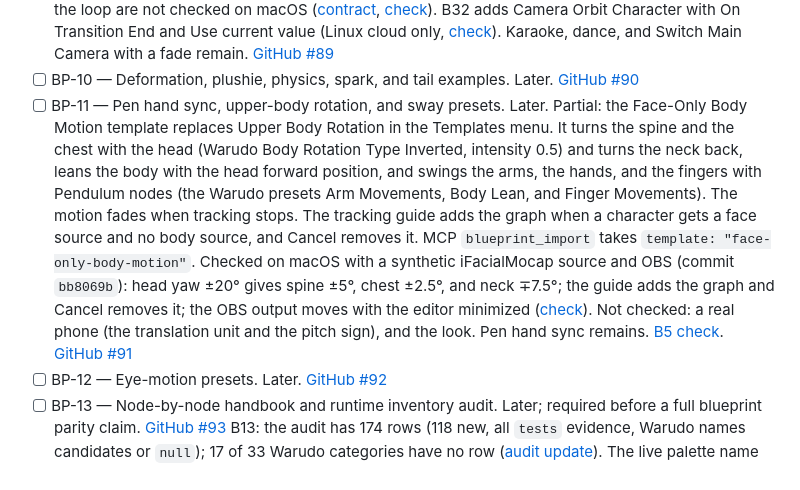
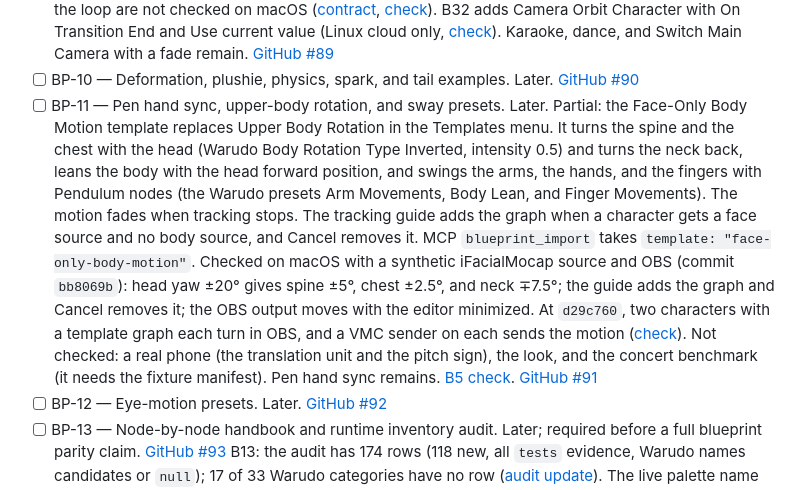
Before and after one commit to danirukun/opensekai, a Markdown page: docs/warudo-parity.md, the part around one of its changes. GitHub-like rendering.

```diff
--- a/docs/warudo-parity.md
+++ b/docs/warudo-parity.md
@@ -229,7 +229,7 @@ Sources: [Blueprint overview](https://docs.warudo.app/docs/blueprints/overview)
 - [ ] BP-08 — Clothes, accessory toggles, and prop interactions. Later. Partial (slice 1, character mesh toggles, Linux cloud only): a VRM import records the mesh nodes of the model with unique names (`fixture_vrm_1`: Body, Face, Hair; `fixture_vrm0_arkit`: 57), and older records get the list at startup. The avatar entity keeps `hiddenMeshes`, set with the `setHiddenMeshes` patch, the Inspector Meshes checkboxes, and the Toggle Character Meshes (Warudo) and Set Character Meshes Visible (OpenSekai addition) Blueprint nodes; MCP `mesh_list` reads the state. Each change is one committed revision and is saved with the show. Unit, Rust, MCP integration, headless Editor (17 of 17), and headless OBS page (WebGL 2 on llvmpipe, functional only) checks pass ([contract](../spdd/prompt/2026-10-28-character-mesh-toggles.md), [check](evaluation/character-mesh-toggles.md)). Not checked: the hidden mesh in OBS on macOS with alpha, the Inspector in the macOS app, and a hotkey toggle during tracking. Prop attachment to a bone, prop meshes, Throw Prop At Character, collisions, ragdoll, and scene undo remain. [GitHub #88](https://github.com/danirukun/opensekai/issues/88)
 - [ ] BP-09 — Karaoke, dance, and camera animation examples. Partial (slice 1, camera example, Linux cloud only): Set Asset Property has an On Transition End output that runs on the clock step after its transition ends (or after an immediate write), so a camera move can chain and loop; a direct loop through it compiles (Different: Warudo needs a function). A scene patch on the moving property stops the loop. The Templates menu has Camera Sway (a 0.5 m slide along the camera right axis with a 5° Field of View change, 3 s each way, InOutSine; Approximate for Camera Orbit Character). A Set Asset Property node has Use current value (the form of Align Target With Main Camera and Align Target With Asset). Session, contract, MCP integration, and headless Editor checks pass; the OBS camera move, the InOutSine look, motion with the editor minimized, and a viewport drag that stops the loop are not checked on macOS ([contract](../spdd/prompt/2026-10-27-camera-animation-example.md), [check](evaluation/camera-animation-example.md)). B32 adds Camera Orbit Character with On Transition End and Use current value (Linux cloud only, [check](evaluation/camera-orbit-selection.md)). Karaoke, dance, and Switch Main Camera with a fade remain. [GitHub #89](https://github.com/danirukun/opensekai/issues/89)
 - [ ] BP-10 — Deformation, plushie, physics, spark, and tail examples. Later. [GitHub #90](https://github.com/danirukun/opensekai/issues/90)
-- [ ] BP-11 — Pen hand sync, upper-body rotation, and sway presets. Later. Partial: the Face-Only Body Motion template replaces Upper Body Rotation in the Templates menu. It turns the spine and the chest with the head (Warudo Body Rotation Type Inverted, intensity 0.5) and turns the neck back, leans the body with the head forward position, and swings the arms, the hands, and the fingers with Pendulum nodes (the Warudo presets Arm Movements, Body Lean, and Finger Movements). The motion fades when tracking stops. The tracking guide adds the graph when a character gets a face source and no body source, and Cancel removes it. MCP `blueprint_import` takes `template: "face-only-body-motion"`. Checked on macOS with a synthetic iFacialMocap source and OBS (commit `bb8069b`): head yaw ±20° gives spine ±5°, chest ±2.5°, and neck ∓7.5°; the guide adds the graph and Cancel removes it; the OBS output moves with the editor minimized ([check](evaluation/face-only-body-motion.md)). Not checked: a real phone (the translation unit and the pitch sign), and the look. Pen hand sync remains. [B5 check](evaluation/tracking-receive-two-performers.md). [GitHub #91](https://github.com/danirukun/opensekai/issues/91)
+- [ ] BP-11 — Pen hand sync, upper-body rotation, and sway presets. Later. Partial: the Face-Only Body Motion template replaces Upper Body Rotation in the Templates menu. It turns the spine and the chest with the head (Warudo Body Rotation Type Inverted, intensity 0.5) and turns the neck back, leans the body with the head forward position, and swings the arms, the hands, and the fingers with Pendulum nodes (the Warudo presets Arm Movements, Body Lean, and Finger Movements). The motion fades when tracking stops. The tracking guide adds the graph when a character gets a face source and no body source, and Cancel removes it. MCP `blueprint_import` takes `template: "face-only-body-motion"`. Checked on macOS with a synthetic iFacialMocap source and OBS (commit `bb8069b`): head yaw ±20° gives spine ±5°, chest ±2.5°, and neck ∓7.5°; the guide adds the graph and Cancel removes it; the OBS output moves with the editor minimized. At `d29c760`, two characters with a template graph each turn in OBS, and a VMC sender on each sends the motion ([check](evaluation/face-only-body-motion.md)). Not checked: a real phone (the translation unit and the pitch sign), the look, and the concert benchmark (it needs the fixture manifest). Pen hand sync remains. [B5 check](evaluation/tracking-receive-two-performers.md). [GitHub #91](https://github.com/danirukun/opensekai/issues/91)
 - [ ] BP-12 — Eye-motion presets. Later. [GitHub #92](https://github.com/danirukun/opensekai/issues/92)
 - [ ] BP-13 — Node-by-node handbook and runtime inventory audit. Later; required before a full blueprint parity claim. [GitHub #93](https://github.com/danirukun/opensekai/issues/93) B13: the audit has 174 rows (118 new, all `tests` evidence, Warudo names candidates or `null`); 17 of 33 Warudo categories have no row ([audit update](evaluation/blueprint-node-audit.md)). The live palette name pass remains.
   - UI audit 0.15.1: Palette categories and node counts: Animation 5, Arithmetic 183, Asset 25, Audio 3, Bilibili 21, BlendShapes 14, Blueprints 3, Characters 48, Cinematography 16, Data 6, Debug 6, Douyin 4, Events 7, External Integration 2, Flow Control 20, Input 10, Interactions 13, Lattices 2, Lights 4, Literals 31, MIDI 5, MikuMikuDance 1, Miscellaneous 3, Motion Capture 15, Procedural Animations 3, Props 7, Scene 1, Stream Deck 3, Switches 6, Timer 4, Twitch 11, Variables 29, YouTube 8 (519 nodes). Graph variables are Boolean, Integer, Float, String, Vector3, and a list of each.
```
Also changed, not shown: other parts of docs/warudo-parity.md (+1 -1 lines), docs/evaluation/face-only-body-motion.md (+22 -2 lines), docs/evaluation/face-only-body-motion/14-obs-lean.png (added), docs/evaluation/face-only-body-motion/14-sway.png (added), docs/evaluation/face-only-body-motion/14-template-graph.png (added), docs/evaluation/face-only-body-motion/14-two-characters-yaw.png (added).
